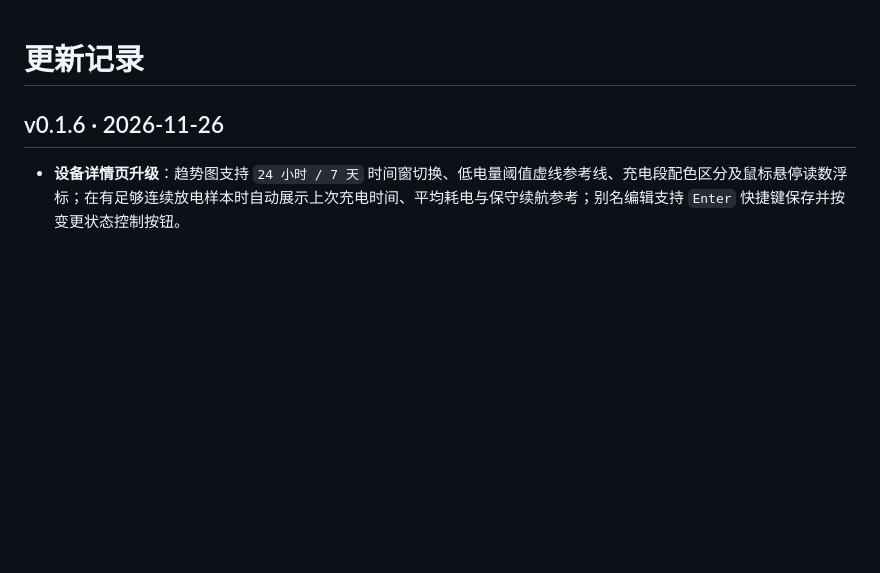
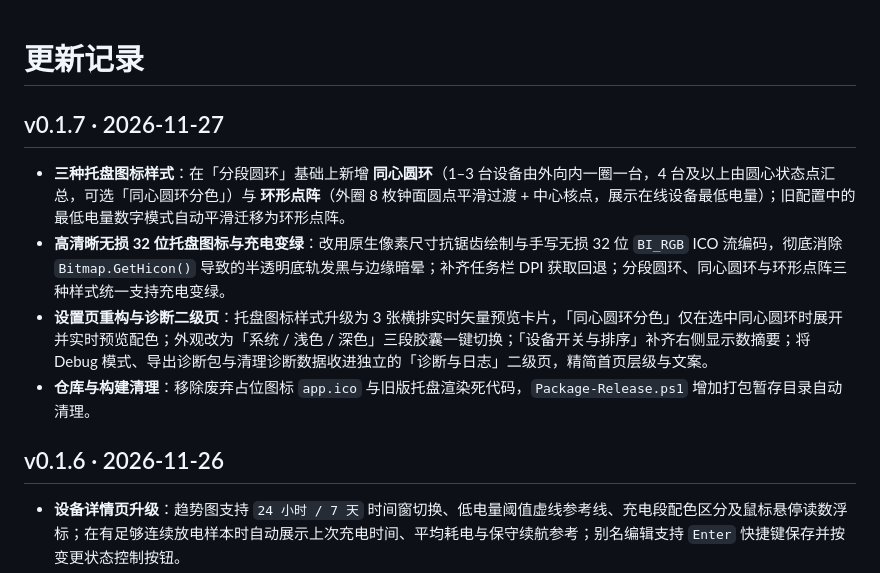
Before and after one commit to echoinzephyr/PeriRing, a Markdown page: CHANGELOG.md, the part around the change. Rendered like a GitHub page; blank space fills up the shorter version.

Commit message:
release: v0.1.7 settings redesign, cleanup, and docs refresh

```diff
--- a/CHANGELOG.md
+++ b/CHANGELOG.md
@@ -1,4 +1,11 @@
 # 更新记录
+
+## v0.1.7 · 2026-11-27
+
+- **三种托盘图标样式**：在「分段圆环」基础上新增 **同心圆环**（1–3 台设备由外向内一圈一台，4 台及以上由圆心状态点汇总，可选「同心圆环分色」）与 **环形点阵**（外圈 8 枚钟面圆点平滑过渡 + 中心核点，展示在线设备最低电量）；旧配置中的最低电量数字模式自动平滑迁移为环形点阵。
+- **高清晰无损 32 位托盘图标与充电变绿**：改用原生像素尺寸抗锯齿绘制与手写无损 32 位 `BI_RGB` ICO 流编码，彻底消除 `Bitmap.GetHicon()` 导致的半透明底轨发黑与边缘暗晕；补齐任务栏 DPI 获取回退；分段圆环、同心圆环与环形点阵三种样式统一支持充电变绿。
+- **设置页重构与诊断二级页**：托盘图标样式升级为 3 张横排实时矢量预览卡片，「同心圆环分色」仅在选中同心圆环时展开并实时预览配色；外观改为「系统 / 浅色 / 深色」三段胶囊一键切换；「设备开关与排序」补齐右侧显示数摘要；将 Debug 模式、导出诊断包与清理诊断数据收进独立的「诊断与日志」二级页，精简首页层级与文案。
+- **仓库与构建清理**：移除废弃占位图标 `app.ico` 与旧版托盘渲染死代码，`Package-Release.ps1` 增加打包暂存目录自动清理。
 
 ## v0.1.6 · 2026-11-26
 
```
Also changed, not shown: README.md (+16 -19 lines), docs/images/diagnostics.png, docs/images/settings.png, docs/images/updates.png, 8 other files.
